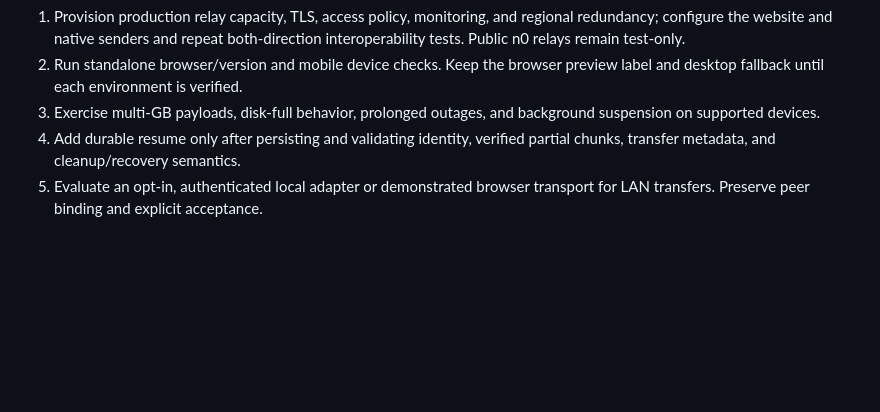
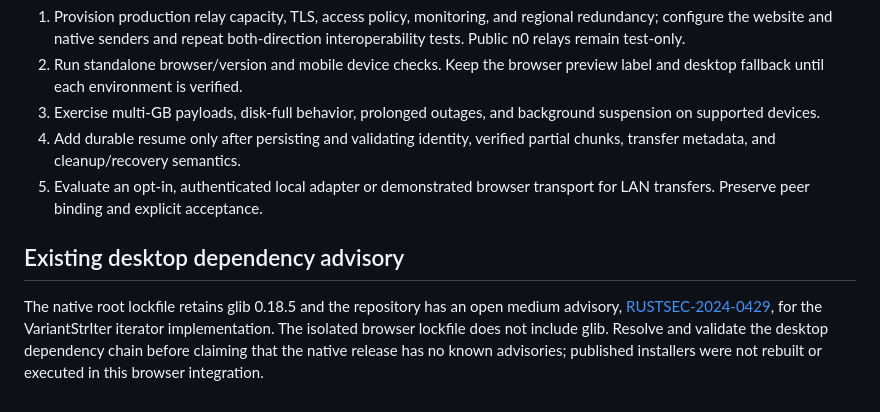
Before and after one commit to muhamadjawdatsalemalakoum/dropwire, a Markdown page: browser/FEASIBILITY.md, the part around the change. Drawn GitHub-style; blank space fills up the shorter version.

Commit message:
Document existing desktop dependency advisory

```diff
--- a/browser/FEASIBILITY.md
+++ b/browser/FEASIBILITY.md
@@ -106,3 +106,12 @@ additional copy in Downloads.
    partial chunks, transfer metadata, and cleanup/recovery semantics.
 5. Evaluate an opt-in, authenticated local adapter or demonstrated browser
    transport for LAN transfers. Preserve peer binding and explicit acceptance.
+
+## Existing desktop dependency advisory
+
+The native root lockfile retains glib 0.18.5 and the repository has an open
+medium advisory, [RUSTSEC-2024-0429](https://rustsec.org/advisories/RUSTSEC-2024-0429.html),
+for the VariantStrIter iterator implementation. The isolated browser lockfile
+does not include glib. Resolve and validate the desktop dependency chain before
+claiming that the native release has no known advisories; published installers
+were not rebuilt or executed in this browser integration.
```
